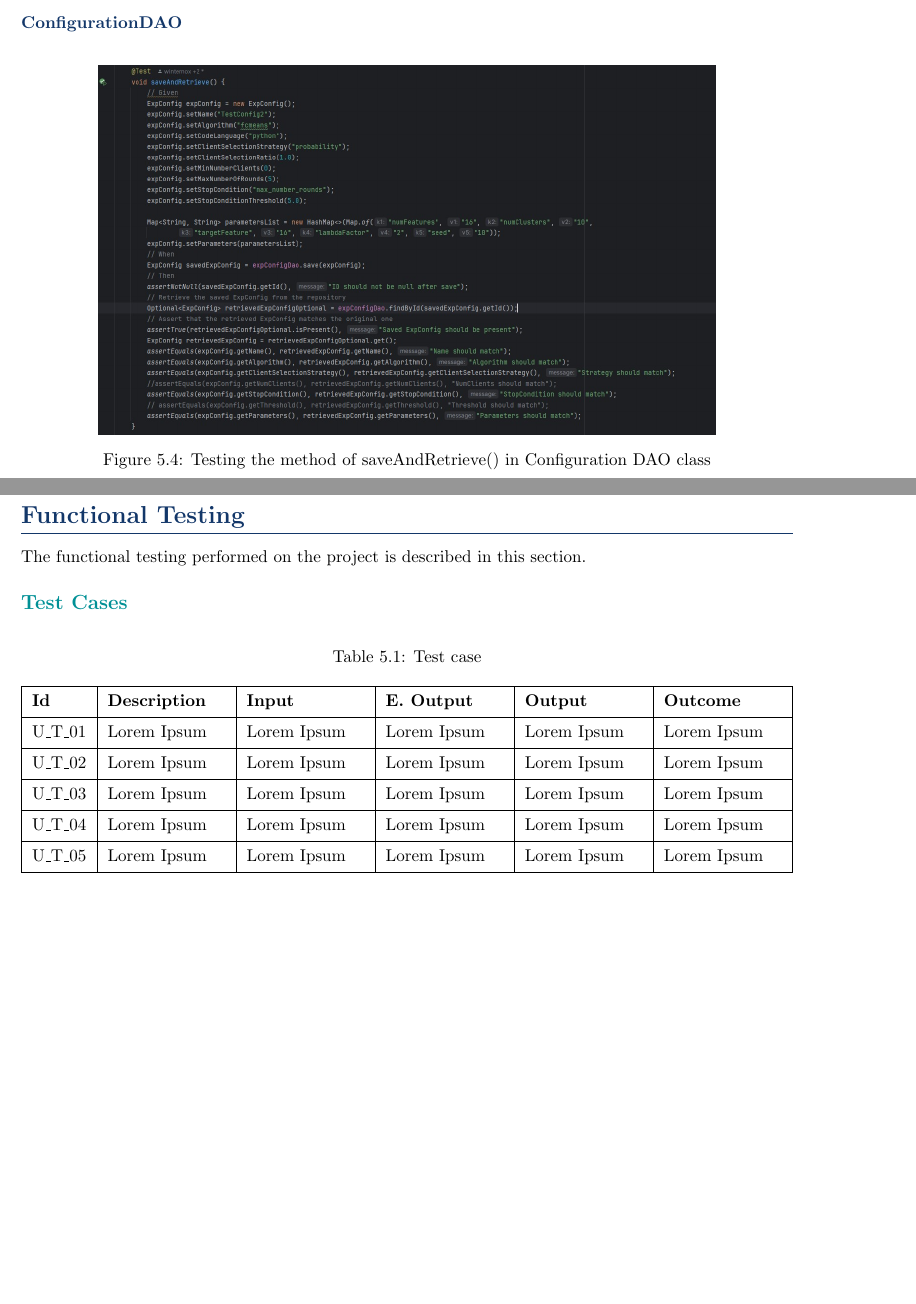
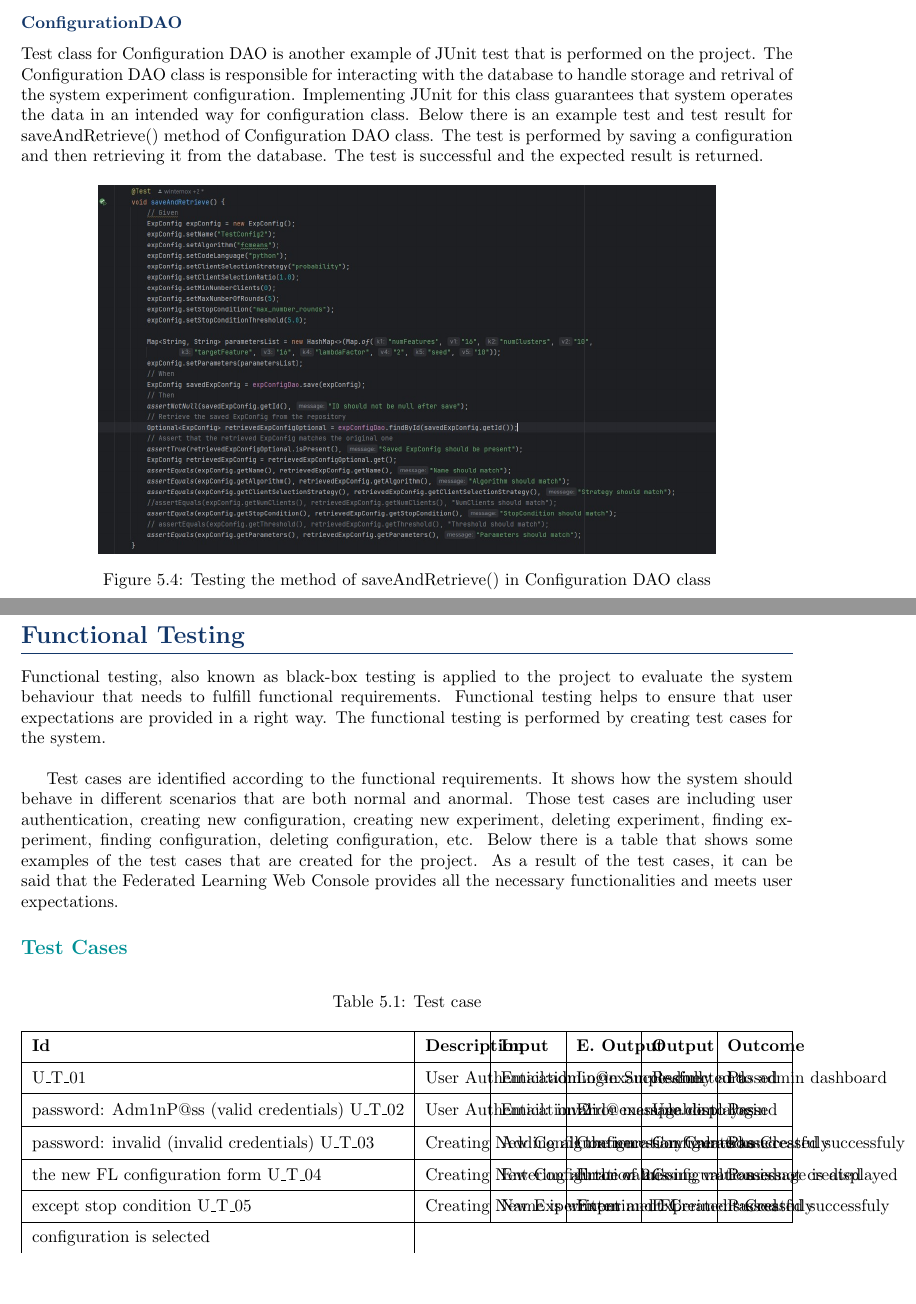
Before and after one commit to franocella/FLConsole, a LaTeX document (documentation/main.tex, which reads documentation/chapters/5_Testing.tex): two parts of pages 20 and 21 of 22, joined at a grey line, cut so that both start at the same text. Compiled offline with pdfLaTeX.

Commit message:
All documentation except the future directions

```diff
--- a/documentation/chapters/5_Testing.tex
+++ b/documentation/chapters/5_Testing.tex
@@ -51,7 +51,9 @@ working as expected and the requirements are fulfilled. The tests are including
 \newpage
 \subsubsection{ConfigurationDAO}
 
-%explanation
+Test class for Configuration DAO is another example of JUnit test that is performed on the project. The Configuration DAO class is responsible for interacting with the database to handle storage and retrival of the system experiment configuration.
+Implementing JUnit for this class guarantees that system operates the data in an intended way for configuration class. Below there is an example test and test result for saveAndRetrieve() method of Configuration DAO class. The test is performed by
+saving a configuration and then retrieving it from the database. The test is successful and the expected result is returned.
 
 \begin{figure}[ht!]
     \centering
@@ -71,20 +73,48 @@ working as expected and the requirements are fulfilled. The tests are including
 \newpage
 \section{Functional Testing}
 
-The functional testing performed on the project is described in this section.
+%The functional testing performed on the project is described in this section.
+Functional testing, also known as black-box testing is applied to the project to evaluate the system behaviour that needs to fulfill functional requirements.
+Functional testing helps to ensure that user expectations are provided in a right way. The functional testing is performed by creating test cases for the system.\\
+
+Test cases are identified according to the functional requirements. It shows how the system should behave in different scenarios that are both normal and anormal.
+Those test cases are including user authentication, creating new configuration, creating new experiment, deleting experiment, finding experiment, finding configuration, deleting configuration, etc.
+Below there is a table that shows some examples of the test cases that are created for the project. As a result of the test cases, it can be said that the Federated Learning Web Console provides all the
+necessary functionalities and meets user expectations.
 
 \subsection{Test Cases}
+
+%\begin{table}[ht!]
+%    \centering
+%    \caption{Test case}
+%    \begin{tabularx}{\textwidth}{|Sl|S{X}|S{X}|S{X}|S{X}|S{X}|}
+%        \hline
+%        \textbf{Id} & \textbf{Description} & \textbf{Input} & \textbf{E. Output} & \textbf{Output} & \textbf{Outcome} \\ \hline
+%        U\_T\_01    & Lorem Ipsum          & Lorem Ipsum    & Lorem Ipsum         & Lorem Ipsum     & Lorem Ipsum      \\ \hline
+%        U\_T\_02    & Lorem Ipsum          & Lorem Ipsum    & Lorem Ipsum         & Lorem Ipsum     & Lorem Ipsum      \\ \hline
+%        U\_T\_03    & Lorem Ipsum          & Lorem Ipsum    & Lorem Ipsum         & Lorem Ipsum     & Lorem Ipsum      \\ \hline
+%        U\_T\_04    & Lorem Ipsum          & Lorem Ipsum    & Lorem Ipsum         & Lorem Ipsum     & Lorem Ipsum      \\ \hline
+%        U\_T\_05    & Lorem Ipsum          & Lorem Ipsum    & Lorem Ipsum         & Lorem Ipsum     & Lorem Ipsum      \\ \hline
+%    \end{tabularx}
+%\end{table}
 
 \begin{table}[ht!]
     \centering
     \caption{Test case}
     \begin{tabularx}{\textwidth}{|Sl|S{X}|S{X}|S{X}|S{X}|S{X}|}
         \hline
-        \textbf{Id} & \textbf{Description} & \textbf{Input} & \textbf{E. Output} & \textbf{Output} & \textbf{Outcome} \\ \hline
-        U\_T\_01    & Lorem Ipsum          & Lorem Ipsum    & Lorem Ipsum         & Lorem Ipsum     & Lorem Ipsum      \\ \hline
-        U\_T\_02    & Lorem Ipsum          & Lorem Ipsum    & Lorem Ipsum         & Lorem Ipsum     & Lorem Ipsum      \\ \hline
-        U\_T\_03    & Lorem Ipsum          & Lorem Ipsum    & Lorem Ipsum         & Lorem Ipsum     & Lorem Ipsum      \\ \hline
-        U\_T\_04    & Lorem Ipsum          & Lorem Ipsum    & Lorem Ipsum         & Lorem Ipsum     & Lorem Ipsum      \\ \hline
-        U\_T\_05    & Lorem Ipsum          & Lorem Ipsum    & Lorem Ipsum         & Lorem Ipsum     & Lorem Ipsum      \\ \hline
+        \textbf{Id} & \textbf{Description} &            \textbf{Input} &                        \textbf{E. Output} &                            \textbf{Output} &                       \textbf{Outcome} \\ \hline
+        U\_T\_01    & User Authentication               & Email:admin@example.com                & Login Successfully and                       & Redirected to admin dashboard          & Passed     \\ \hline
+                                                          password: Adm1nP@ss
+                                                          (valid credentials)
+        U\_T\_02    & User Authentication 2             & Email: invalid@example.com             & Error message displayes                      & Unable to login                        & Passed    \\ \hline
+                                                            password: invalid
+                                                            (invalid credentials)
+        U\_T\_03    & Creating New Configuration        & Adding all the necessary values to     & Configuration Created successfuly            & Configuration Created successfuly      & Passed     \\ \hline
+                                                            the new FL configuration form
+        U\_T\_04    & Creating New Configuration 2      & Entering all the values                & Error of missing value message is displayed  & Configuration is not created           & Passed       \\ \hline
+                                                            except stop condition
+        U\_T\_05    & Creating New Experiment           & Name is written and FL                 & Experiment Created successfuly               & Experiment Created successfuly         & Passed     \\ \hline
+                                                            configuration is selected
     \end{tabularx}
 \end{table}
```
Also changed, not shown: documentation/chapters/4_Implementation.tex (+15 -0 lines).
